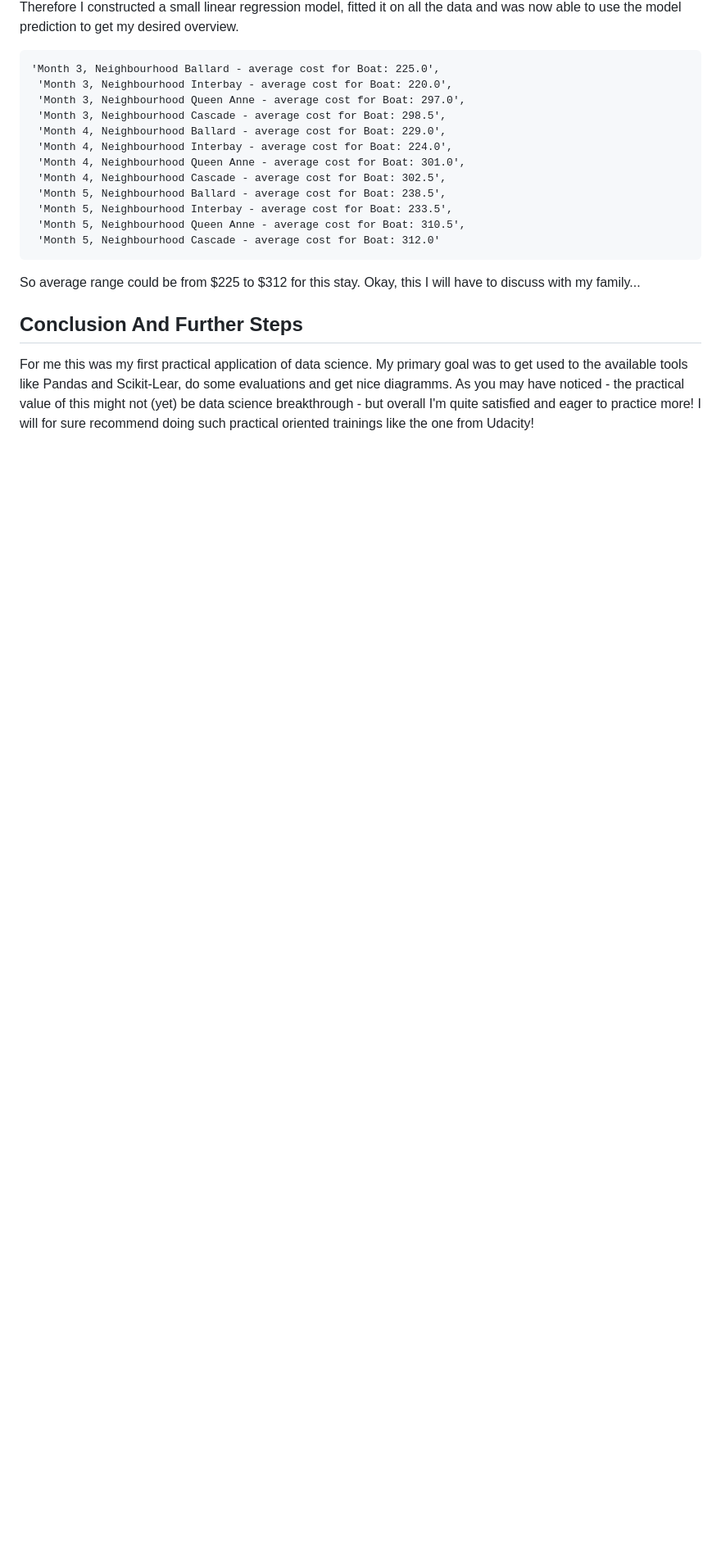
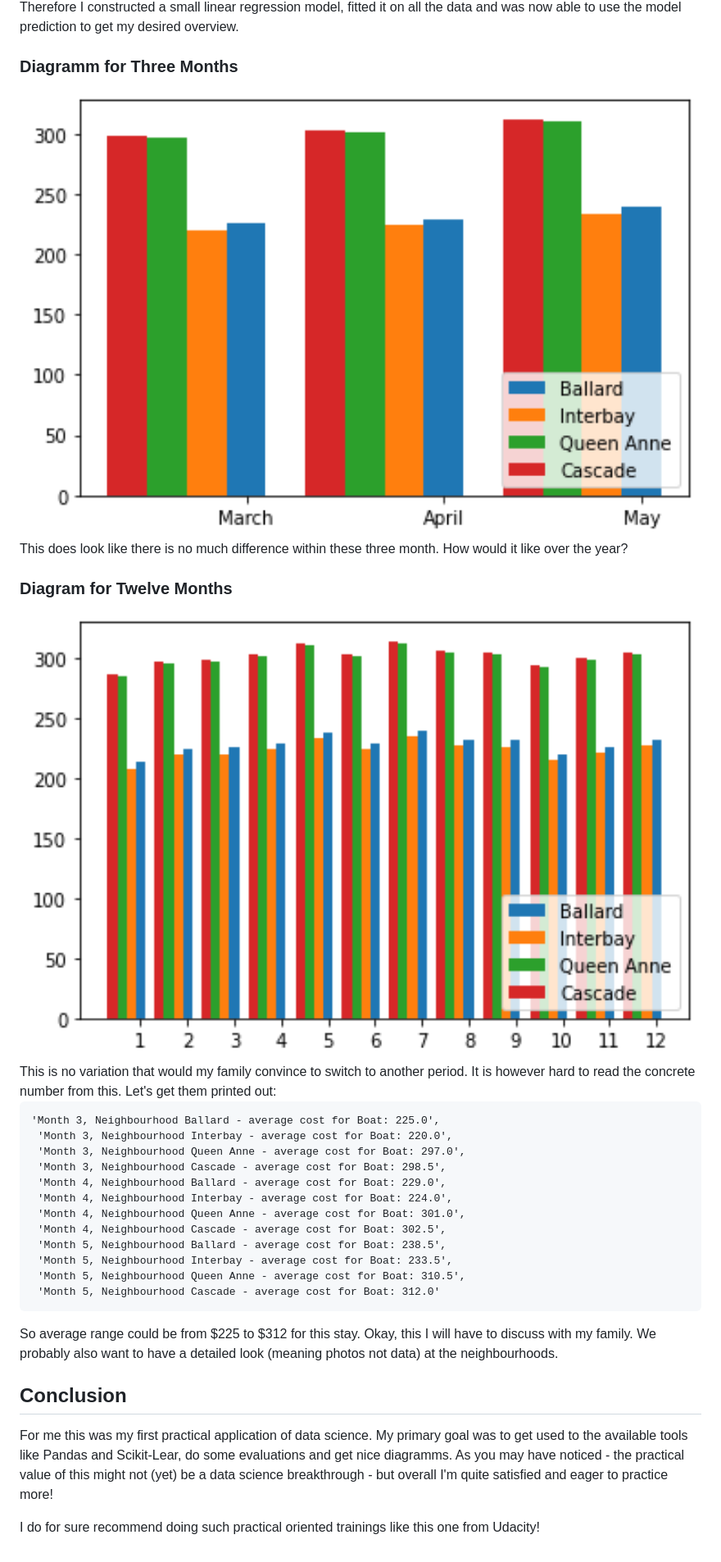
Before and after one commit to BadaBoomi/data_science_training_projects, a Markdown page: blog_project/blogpost.md, the part around the change printed below. Shown: that part at 82% size. Rendered like a GitHub page; pictures changed too: blog_project/resources/prices_all_month.png (added), blog_project/resources/prices_march_may.png (added); blank space fills up the shorter version.

````diff
--- a/blog_project/blogpost.md
+++ b/blog_project/blogpost.md
@@ -35,5 +35,14 @@ Looking this up from purely looking at the data is possible but with no fun. We
 
 Therefore I constructed a small linear regression model, fitted it on all the data and was now able to use the model prediction to get my desired overview.
+
+### Diagramm for Three Months
+<img src="./resources/prices_march_may.png" alt="drawing" width="100%" heith="100%"/>
+
+This does look like there is no much difference within these three month. How would it like over the year?
+
+### Diagram for Twelve Months
+<img src="./resources/prices_all_month.png" alt="drawing" width="100%" heith="100%"/>
+This is no variation that would my family convince to switch to another period. It is however hard to read the concrete number from this. Let's get them printed out:
 
 ```
 'Month 3, Neighbourhood Ballard - average cost for Boat: 225.0',
@@ -50,8 +59,9 @@ Therefore I constructed a small linear regression model, fitted it on all the da
  'Month 5, Neighbourhood Cascade - average cost for Boat: 312.0'
  ```
 
- So average range could be from $225 to $312 for this stay. Okay, this I will have to discuss with my family...
+ So average range could be from $225 to $312 for this stay. Okay, this I will have to discuss with my family. We probably also want to have a detailed look (meaning photos not data) at the neighbourhoods.
 
- ## Conclusion And Further Steps
- For me this was my first practical application of data science. My primary goal was to get used to the available tools like Pandas and Scikit-Lear, do some evaluations and get nice diagramms. As you may have noticed - the practical value of this might not (yet) be data science breakthrough - but overall I'm quite satisfied and eager to practice more!
- I will for sure recommend doing such practical oriented trainings like the one from Udacity!
+ ## Conclusion
+ For me this was my first practical application of data science. My primary goal was to get used to the available tools like Pandas and Scikit-Lear, do some evaluations and get nice diagramms. As you may have noticed - the practical value of this might not (yet) be a data science breakthrough - but overall I'm quite satisfied and eager to practice more!
+
+ I do for sure recommend doing such practical oriented trainings like this one from Udacity!
````
Also changed, not shown: other parts of blog_project/blogpost.md (+5 -5 lines), blog_project/README.md (+8 -7 lines), 3 other files.
